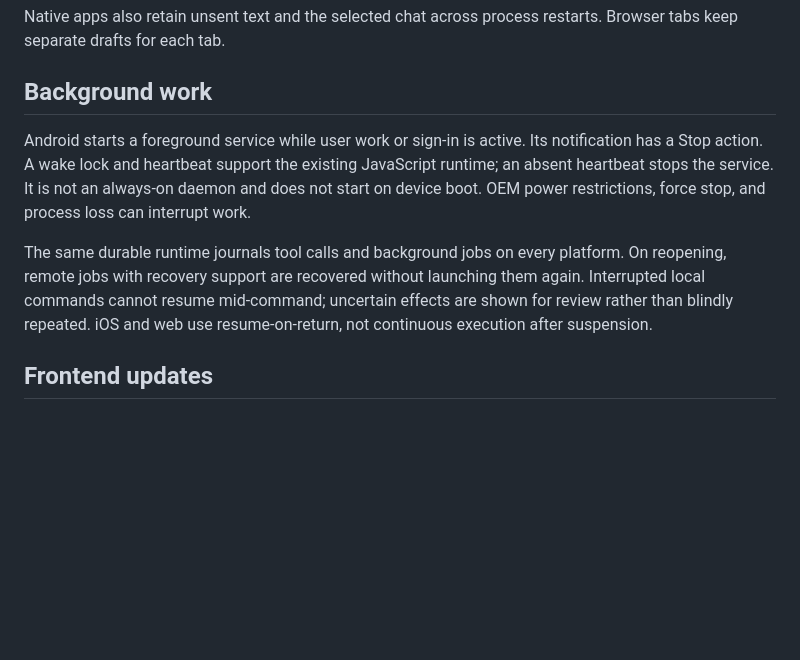
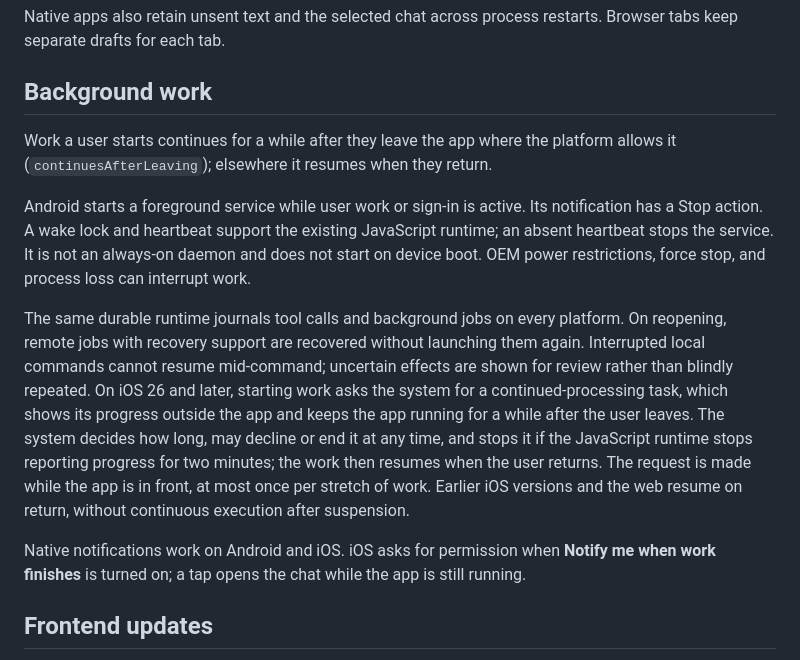
Before and after one commit to kineto-app/kinetik, a Markdown page: docs/native.md, the part around one of its changes. Drawn GitHub-style; blank space fills up the shorter version.

```diff
--- a/docs/native.md
+++ b/docs/native.md
@@ -105,9 +117,13 @@ Native apps also retain unsent text and the selected chat across process restart
 
 ## Background work
 
+Work a user starts continues for a while after they leave the app where the platform allows it (`continuesAfterLeaving`); elsewhere it resumes when they return.
+
 Android starts a foreground service while user work or sign-in is active. Its notification has a Stop action. A wake lock and heartbeat support the existing JavaScript runtime; an absent heartbeat stops the service. It is not an always-on daemon and does not start on device boot. OEM power restrictions, force stop, and process loss can interrupt work.
 
-The same durable runtime journals tool calls and background jobs on every platform. On reopening, remote jobs with recovery support are recovered without launching them again. Interrupted local commands cannot resume mid-command; uncertain effects are shown for review rather than blindly repeated. iOS and web use resume-on-return, not continuous execution after suspension.
+The same durable runtime journals tool calls and background jobs on every platform. On reopening, remote jobs with recovery support are recovered without launching them again. Interrupted local commands cannot resume mid-command; uncertain effects are shown for review rather than blindly repeated. On iOS 26 and later, starting work asks the system for a continued-processing task, which shows its progress outside the app and keeps the app running for a while after the user leaves. The system decides how long, may decline or end it at any time, and stops it if the JavaScript runtime stops reporting progress for two minutes; the work then resumes when the user returns. The request is made while the app is in front, at most once per stretch of work. Earlier iOS versions and the web resume on return, without continuous execution after suspension.
+
+Native notifications work on Android and iOS. iOS asks for permission when **Notify me when work finishes** is turned on; a tap opens the chat while the app is still running.
 
 ## Frontend updates
 
```
Also changed, not shown: other parts of docs/native.md (+16 -4 lines).
